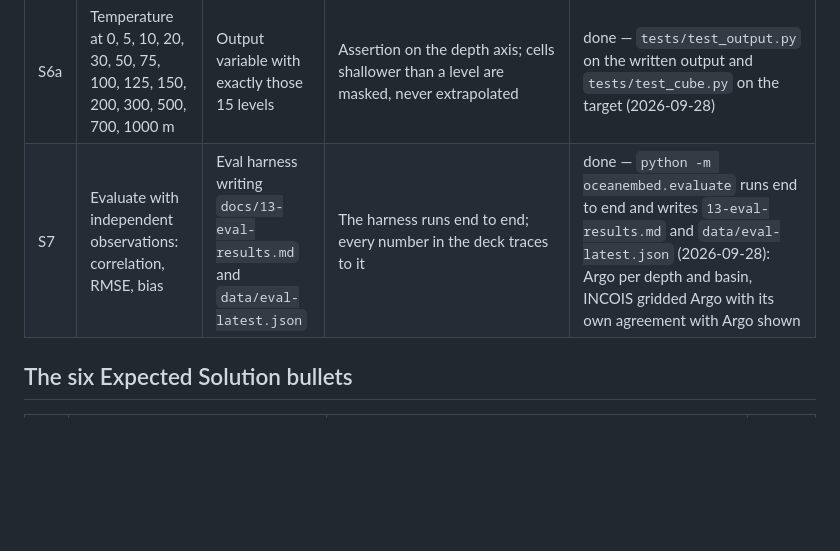
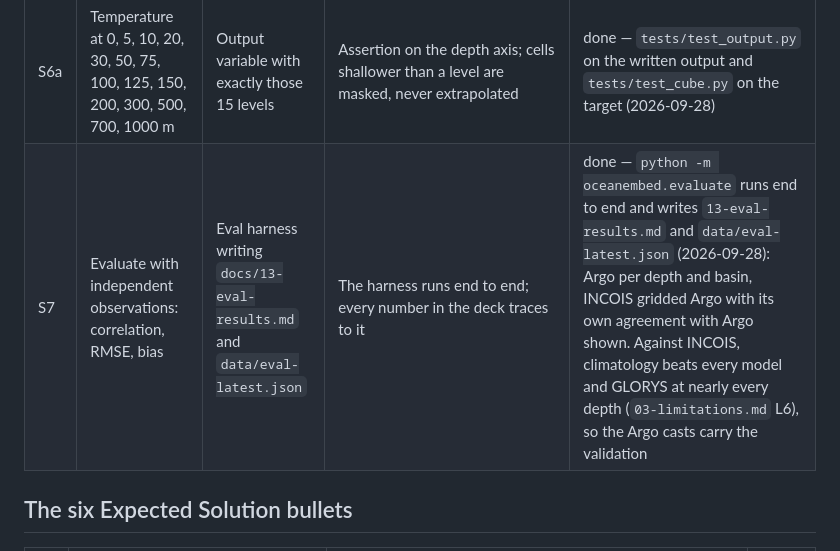
Before and after one commit to Kukyos/Satelight, a Markdown page: docs/02-requirements.md, the part around the change. GitHub-like rendering; blank space fills up the shorter version.

```diff
--- a/docs/02-requirements.md
+++ b/docs/02-requirements.md
@@ -21,7 +21,7 @@ Status: `—` not started · `wip` · `done` (check passes) · `blocked` (see `1
 | S4 | Compact satellite embeddings from a DL architecture (CNN / ViT / AE / GNN / attention hybrid) | Encoder that maps a surface patch to a fixed-length latent vector; the embedding is a saved, inspectable artefact, not only a hidden layer | Embeddings for held-out days cluster by known regime (monsoon season), beating a day-of-year-only control; a linear probe recovers mixed-layer depth, never trained on, better than the same probe on the raw inputs — measured, not asserted. *Amended 2026-09-28: eddy polarity was dropped as a proof because it is defined by sea level anomaly, which is itself an input, so recovering it from the embedding would show nothing.* | wip — `model.py` (unet, hybrid); inspection in `embed.py`. **Not met on the 2026-09-28 harness run** (`13-eval-results.md`, Embedding inspection): the daily embedding clusters by season better than the day-of-year control on NMI, but its nearest-neighbour agreement falls below that control, and the mixed-layer-depth probe on the embedding scores below the same probe on the raw inputs. *Observation, not an amendment: seasons are defined by calendar date, so the day-of-year nearest-neighbour control is close to perfect by construction.* |
 | S5 | Train reconstruction models from surface state to temperature profiles | Decoder / head mapping the embedding to 15 depth values per cell | Training is reproducible from a seed and a config file, bit for bit (`tests/test_train_repro.py --live`); loss curves saved | done — `tests/test_train_repro.py --live` passes for both encoders (2026-09-28); loss curves in `runs/<run>/history.json` |
 | S6a | Temperature at 0, 5, 10, 20, 30, 50, 75, 100, 125, 150, 200, 300, 500, 700, 1000 m | Output variable with exactly those 15 levels | Assertion on the depth axis; cells shallower than a level are masked, never extrapolated | done — `tests/test_output.py` on the written output and `tests/test_cube.py` on the target (2026-09-28) |
-| S7 | Evaluate with independent observations: correlation, RMSE, bias | Eval harness writing `docs/13-eval-results.md` and `data/eval-latest.json` | The harness runs end to end; every number in the deck traces to it | done — `python -m oceanembed.evaluate` runs end to end and writes `13-eval-results.md` and `data/eval-latest.json` (2026-09-28): Argo per depth and basin, INCOIS gridded Argo with its own agreement with Argo shown |
+| S7 | Evaluate with independent observations: correlation, RMSE, bias | Eval harness writing `docs/13-eval-results.md` and `data/eval-latest.json` | The harness runs end to end; every number in the deck traces to it | done — `python -m oceanembed.evaluate` runs end to end and writes `13-eval-results.md` and `data/eval-latest.json` (2026-09-28): Argo per depth and basin, INCOIS gridded Argo with its own agreement with Argo shown. Against INCOIS, climatology beats every model and GLORYS at nearly every depth (`03-limitations.md` L6), so the Argo casts carry the validation |
 
 ## The six Expected Solution bullets
 
```
Also changed, not shown: docs/12-status-and-plan.md (+13 -6 lines).
